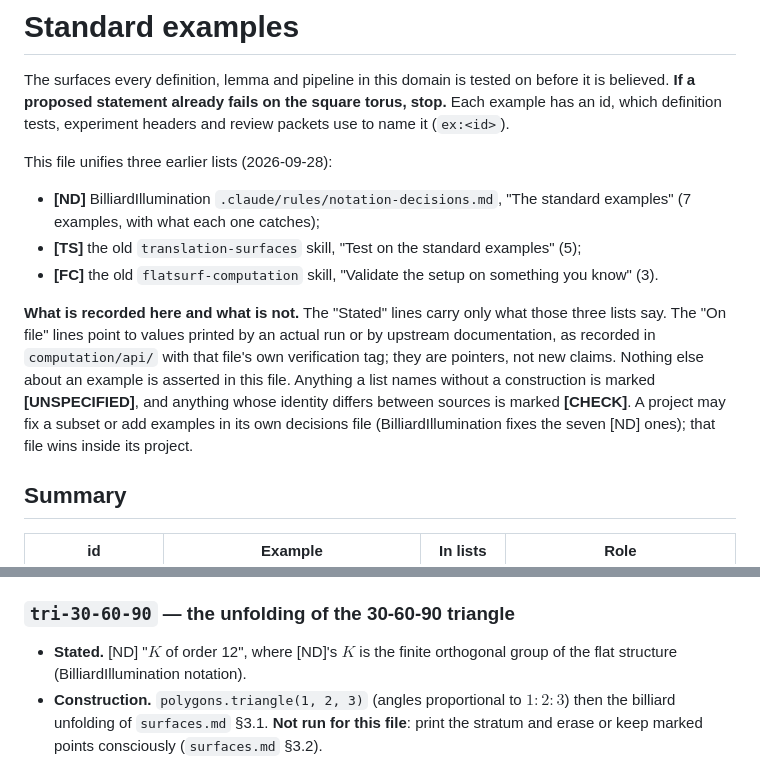
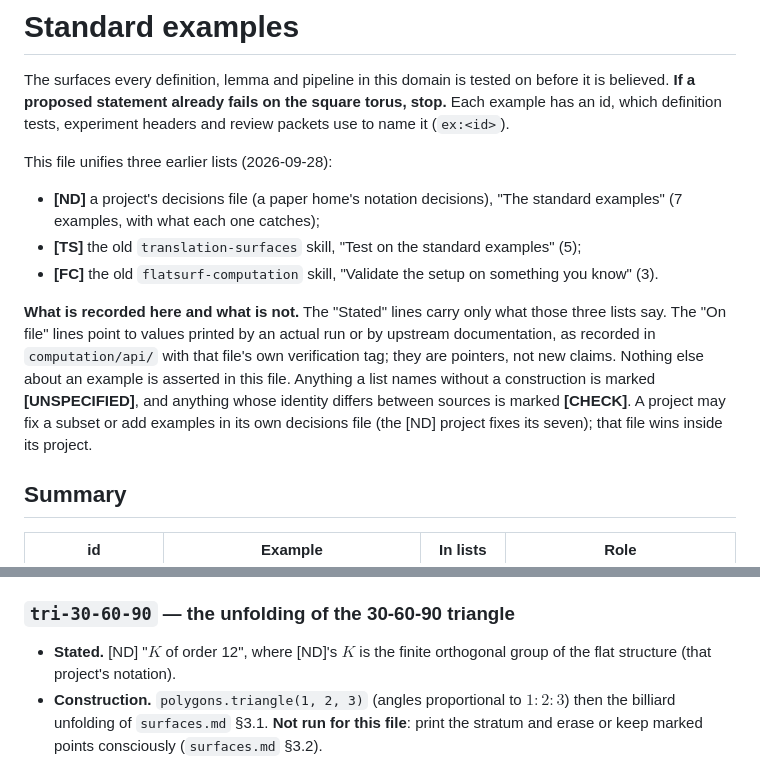
Before and after one commit to Roeyzemmel/academy, a Markdown page: domains/translation-surfaces/examples.md, 2 parts joined by grey strips. Drawn GitHub-style.

```diff
--- a/domains/translation-surfaces/examples.md
+++ b/domains/translation-surfaces/examples.md
@@ -6,8 +6,8 @@ example has an id, which definition tests, experiment headers and review packets
 to name it (`ex:<id>`).
 
 This file unifies three earlier lists (2026-09-28):
-- **[ND]** BilliardIllumination `.claude/rules/notation-decisions.md`, "The standard
-  examples" (7 examples, with what each one catches);
+- **[ND]** a project's decisions file (a paper home's notation decisions), "The
+  standard examples" (7 examples, with what each one catches);
 - **[TS]** the old `translation-surfaces` skill, "Test on the standard examples" (5);
 - **[FC]** the old `flatsurf-computation` skill, "Validate the setup on something you
   know" (3).
@@ -19,7 +19,7 @@ verification tag; they are pointers, not new claims. Nothing else about an examp
 asserted in this file. Anything a list names without a construction is marked
 **[UNSPECIFIED]**, and anything whose identity differs between sources is marked
 **[CHECK]**. A project may fix a subset or add examples in its own decisions file
-(BilliardIllumination fixes the seven [ND] ones); that file wins inside its project.
+(the [ND] project fixes its seven); that file wins inside its project.
 
 ## Summary
 
@@ -93,7 +93,7 @@ conditions.
 ### `tri-30-60-90` — the unfolding of the 30-60-90 triangle
 
 - **Stated.** [ND] "$K$ of order 12", where [ND]'s $K$ is the finite orthogonal group of
-  the flat structure (BilliardIllumination notation).
+  the flat structure (that project's notation).
 - **Construction.** `polygons.triangle(1, 2, 3)` (angles proportional to $1:2:3$) then
   the billiard unfolding of `surfaces.md` §3.1. **Not run for this file**: print the
   stratum and erase or keep marked points consciously (`surfaces.md` §3.2).
```
Also changed, not shown: domains/translation-surfaces/figures.md (+2 -2 lines), domains/translation-surfaces/notation.md (+2 -2 lines).
